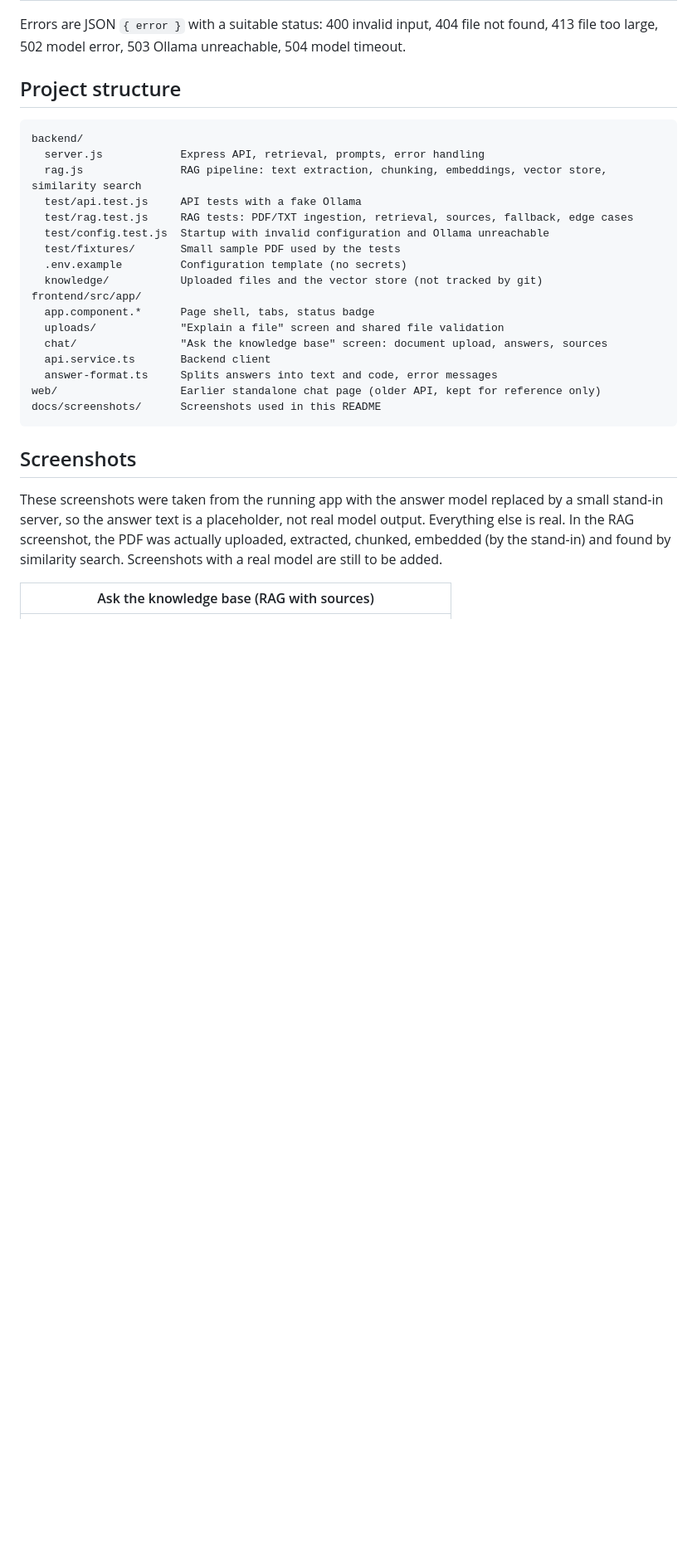
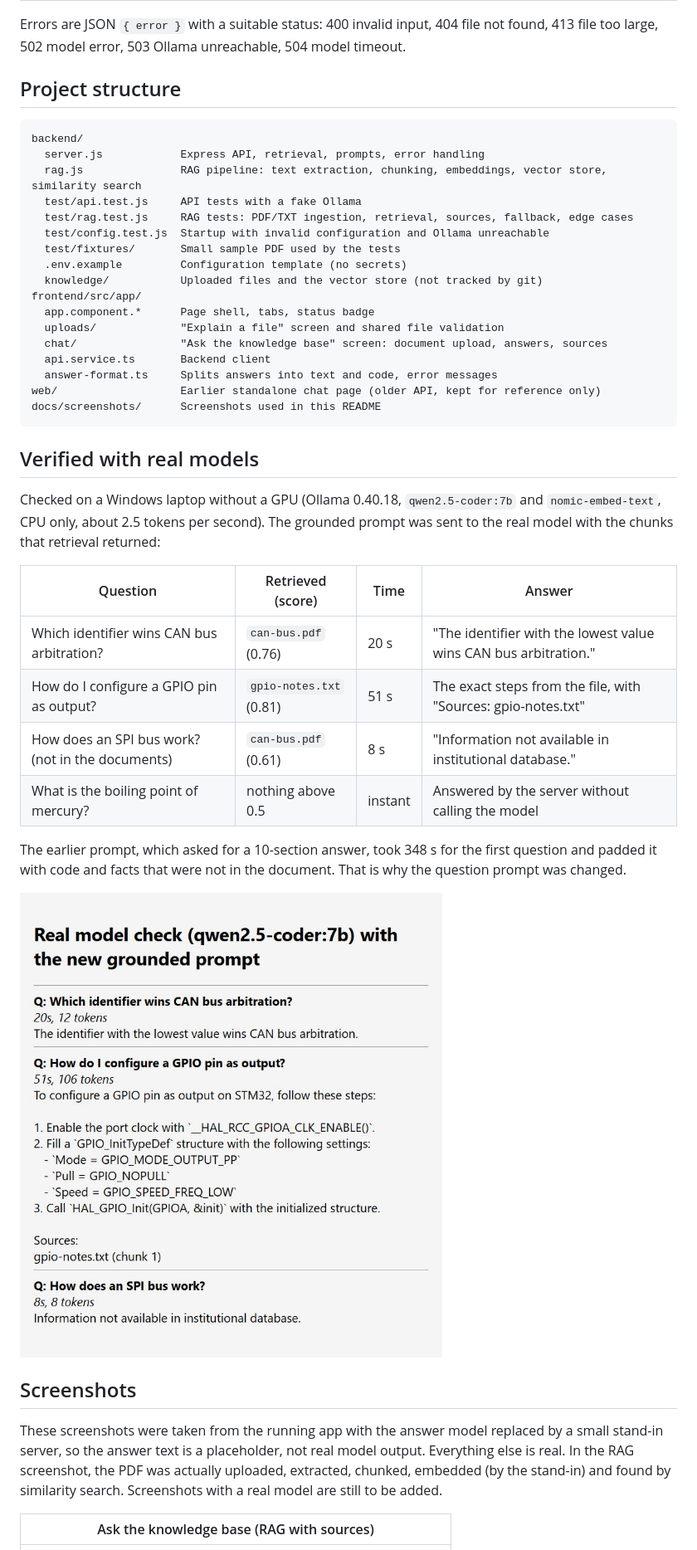
Before and after one commit to rishiithathirumalashetty-gif/AI-Assisted-Knowledge-Retrieval-System, a Markdown page: README.md, the part around the change. Shown at 83% size. Rendered like a GitHub page; pictures changed too: docs/screenshots/07-real-model-check.png (added); blank space fills up the shorter version.

Commit message:
Use a grounded, concise prompt for document questions
Tested with qwen2.5-coder:7b on a CPU-only laptop. The previous prompt
required a 10-section answer (definition, viva questions, applications,
code...). For short documents the model filled those sections with
outside knowledge and invented code, and the first answer took 348 s.

The new prompt answers only from the excerpts, says what is missing, and
ends with the sources. Same questions: 20 s and 51 s with correct
grounded answers, and an uncovered question (SPI) is declined in 8 s.
The explain-a-file prompt is unchanged.

Co-Authored-By: Claude Opus 5.5 <noreply@anthropic.com>
Claude-Session: https://claude.ai/code/session_01Ty8Hto7wBBKvKLaCnJKKL1

````diff
--- a/README.md
+++ b/README.md
@@ -233,6 +233,21 @@ web/                   Earlier standalone chat page (older API, kept for referen
 docs/screenshots/      Screenshots used in this README
 ```
 
+## Verified with real models
+
+Checked on a Windows laptop without a GPU (Ollama 0.40.18, `qwen2.5-coder:7b` and `nomic-embed-text`, CPU only, about 2.5 tokens per second). The grounded prompt was sent to the real model with the chunks that retrieval returned:
+
+| Question | Retrieved (score) | Time | Answer |
+| --- | --- | --- | --- |
+| Which identifier wins CAN bus arbitration? | `can-bus.pdf` (0.76) | 20 s | "The identifier with the lowest value wins CAN bus arbitration." |
+| How do I configure a GPIO pin as output? | `gpio-notes.txt` (0.81) | 51 s | The exact steps from the file, with "Sources: gpio-notes.txt" |
+| How does an SPI bus work? (not in the documents) | `can-bus.pdf` (0.61) | 8 s | "Information not available in institutional database." |
+| What is the boiling point of mercury? | nothing above 0.5 | instant | Answered by the server without calling the model |
+
+The earlier prompt, which asked for a 10-section answer, took 348 s for the first question and padded it with code and facts that were not in the document. That is why the question prompt was changed.
+
+![Real model check](docs/screenshots/07-real-model-check.png)
+
 ## Screenshots
 
 These screenshots were taken from the running app with the answer model replaced by a small stand-in server, so the answer text is a placeholder, not real model output. Everything else is real. In the RAG screenshot, the PDF was actually uploaded, extracted, chunked, embedded (by the stand-in) and found by similarity search. Screenshots with a real model are still to be added.
````
Also changed, not shown: 1 other file.
